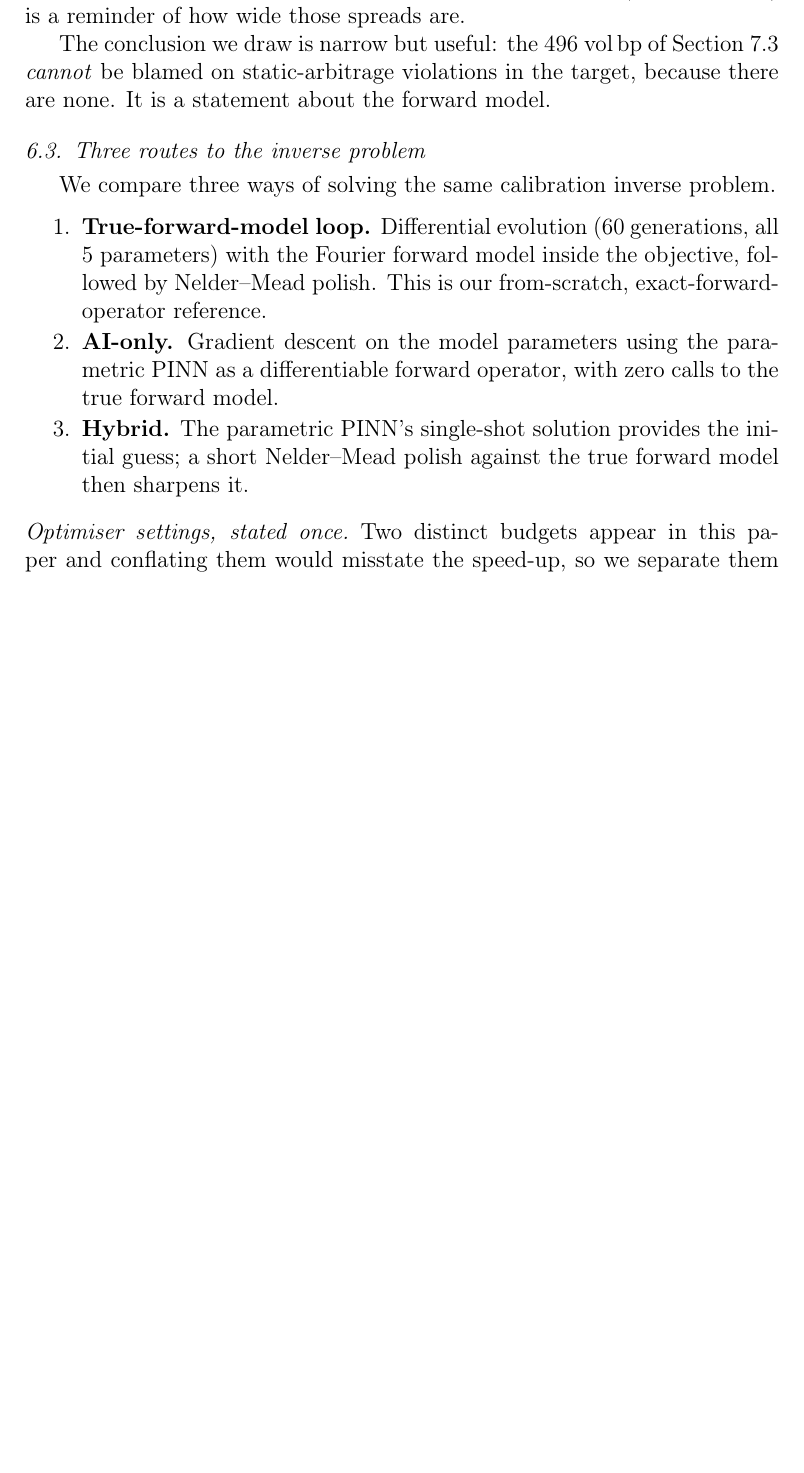
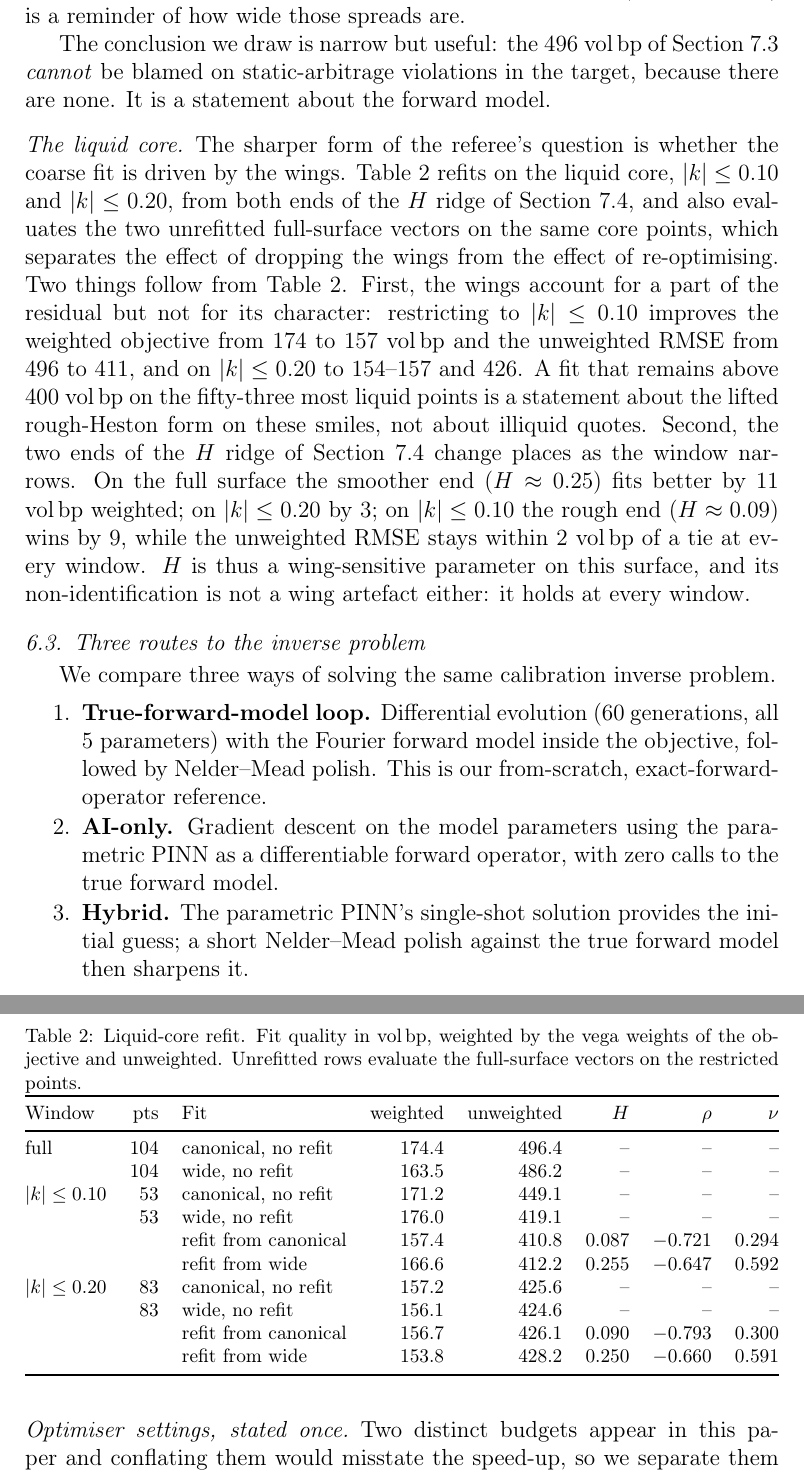
Before and after one commit to aviral9876/physics-informed-nn-rough-vol, a LaTeX paper (paper_cnsns/cnsns_v1.tex, which reads paper_cnsns/tables/liquid.tex): part of page 17 of 33 before the commit and two parts of pages 17 and 18 of 34 after it, the two joined at a grey line, cut so that both start at the same text, the shorter picture padded with empty space. Compiled offline with pdfLaTeX.

Commit message:
R1.6 closed: liquid-core refit -- the coarseness is not a wing artefact, and neither is the H ridge
|k|<=0.10 (53 pts): weighted 174->157, unweighted 496->411; the rough end
of the ridge wins by 9 vol bp weighted. |k|<=0.20: 154-157 / 426, smooth
end by 3. Full surface: smooth end by 11. Unweighted within 2 vol bp of a
tie at every window. Prose in the manuscript and the response letter;
emitter label fix.

Co-Authored-By: Claude Fable 5.1 <noreply@anthropic.com>

```diff
--- a/paper_cnsns/cnsns_v1.tex
+++ b/paper_cnsns/cnsns_v1.tex
@@ -728,7 +728,20 @@ Table~\ref{tab:liquid} refits on the liquid core, $|k|\le0.10$ and $|k|\le0.20$,
 ends of the $H$ ridge of Section~\ref{sec:roughness_robustness}, and also evaluates the two
 unrefitted full-surface vectors on the same core points, which separates the effect of
 dropping the wings from the effect of re-optimising.
-%% LIQUID: interpret once results/liquid_core.json lands.
+Two things follow from Table~\ref{tab:liquid}. First, the wings account for a
+part of the residual but not for its character: restricting to $|k|\le0.10$
+improves the weighted objective from $174$ to $157$ vol\bp{} and the unweighted
+RMSE from $496$ to $411$, and on $|k|\le0.20$ to $154$--$157$ and $426$. A fit
+that remains above $400$ vol\bp{} on the fifty-three most liquid points is a
+statement about the lifted rough-Heston form on these smiles, not about
+illiquid quotes. Second, the two ends of the $H$ ridge of
+Section~\ref{sec:roughness_robustness} change places as the window narrows.
+On the full surface the smoother end ($H\approx0.25$) fits better by $11$
+vol\bp{} weighted; on $|k|\le0.20$ by $3$; on $|k|\le0.10$ the rough end
+($H\approx0.09$) wins by $9$, while the unweighted RMSE stays within $2$
+vol\bp{} of a tie at every window. $H$ is thus a wing-sensitive parameter on
+this surface, and its non-identification is not a wing artefact either: it
+holds at every window.
 \begin{table}[!htbp]
 \centering
 \caption{Liquid-core refit. Fit quality in vol\bp, weighted by the vega weights of the objective and unweighted. Unrefitted rows evaluate the full-surface vectors on the restricted points.}
--- /dev/null
+++ b/paper_cnsns/tables/liquid.tex
@@ -0,0 +1,12 @@
+%% GENERATED by make_tables.py -- do not edit by hand.
+%% source: results/liquid_core.json, git b0c0815
+full & 104 & canonical, no refit & $174.4$ & $496.4$ & -- & -- & -- \\
+ & 104 & wide, no refit & $163.5$ & $486.2$ & -- & -- & -- \\
+$|k|\le0.10$ & 53 & canonical, no refit & $171.2$ & $449.1$ & -- & -- & -- \\
+ & 53 & wide, no refit & $176.0$ & $419.1$ & -- & -- & -- \\
+ & & refit from canonical & $157.4$ & $410.8$ & $0.087$ & $-0.721$ & $0.294$ \\
+ & & refit from wide & $166.6$ & $412.2$ & $0.255$ & $-0.647$ & $0.592$ \\
+$|k|\le0.20$ & 83 & canonical, no refit & $157.2$ & $425.6$ & -- & -- & -- \\
+ & 83 & wide, no refit & $156.1$ & $424.6$ & -- & -- & -- \\
+ & & refit from canonical & $156.7$ & $426.1$ & $0.090$ & $-0.793$ & $0.300$ \\
+ & & refit from wide & $153.8$ & $428.2$ & $0.250$ & $-0.660$ & $0.591$ \\
```
Also changed, not shown: 2 other files.
